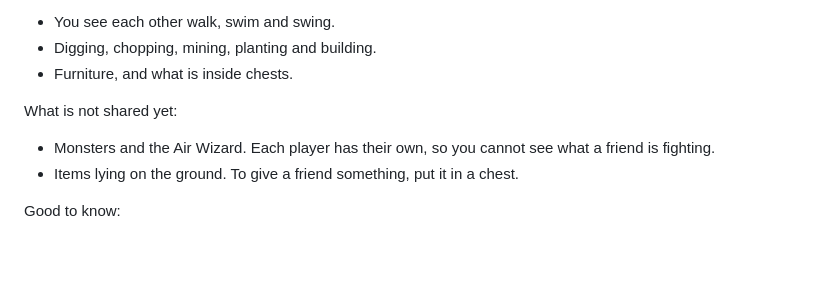
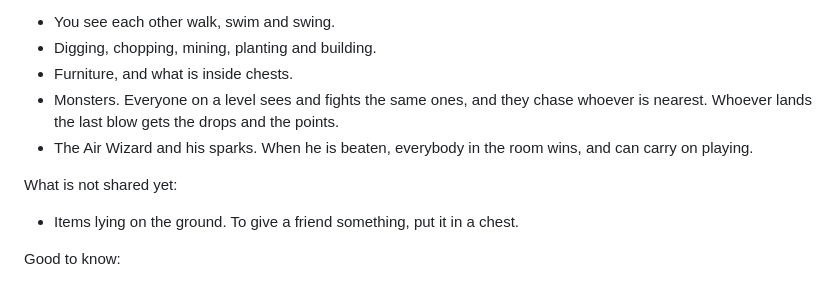
Before and after one commit to tristanpridemore0-create/minicraft, a Markdown page: README.md, the part around the change. GitHub-like rendering; blank space fills up the shorter version.

```diff
--- a/README.md
+++ b/README.md
@@ -84,10 +84,11 @@ What everyone shares:
 - You see each other walk, swim and swing.
 - Digging, chopping, mining, planting and building.
 - Furniture, and what is inside chests.
+- Monsters. Everyone on a level sees and fights the same ones, and they chase whoever is nearest. Whoever lands the last blow gets the drops and the points.
+- The Air Wizard and his sparks. When he is beaten, everybody in the room wins, and can carry on playing.
 
 What is not shared yet:
 
-- Monsters and the Air Wizard. Each player has their own, so you cannot see what a friend is fighting.
 - Items lying on the ground. To give a friend something, put it in a chest.
 
 Good to know:
```
Also changed, not shown: AGENTS.md (+5 -2 lines), APPROXIMATIONS.md (+5 -3 lines).
